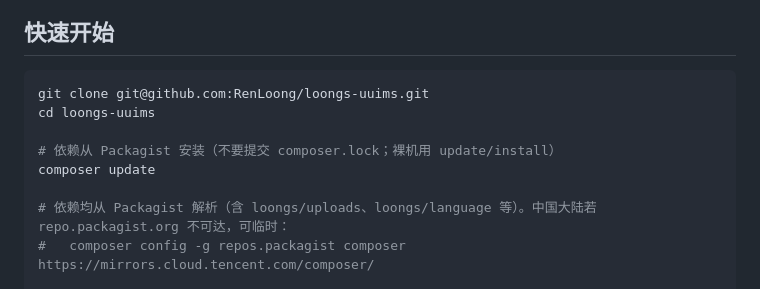
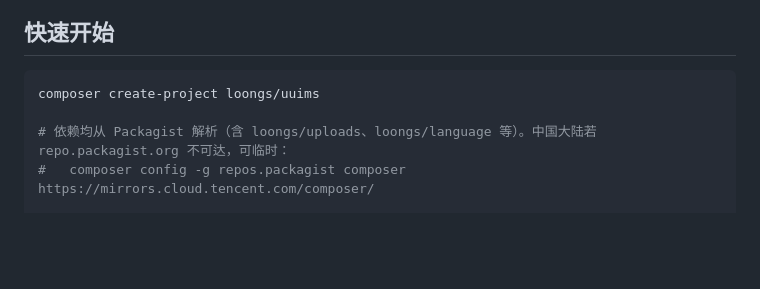
Before and after one commit to RenLoong/loongs-admin, a Markdown page: README.md, the part around the change. GitHub-like rendering; blank space fills up the shorter version.

Commit message:
docs: sync README after Uuims rename

````diff
--- a/README.md
+++ b/README.md
@@ -30,11 +30,7 @@
 ## 快速开始
 
 ```bash
-git clone git@github.com:RenLoong/loongs-uuims.git
-cd loongs-uuims
-
-# 依赖从 Packagist 安装（不要提交 composer.lock；裸机用 update/install）
-composer update
+composer create-project loongs/uuims
 
 # 依赖均从 Packagist 解析（含 loongs/uploads、loongs/language 等）。中国大陆若 repo.packagist.org 不可达，可临时：
 #   composer config -g repos.packagist composer https://mirrors.cloud.tencent.com/composer/
````
